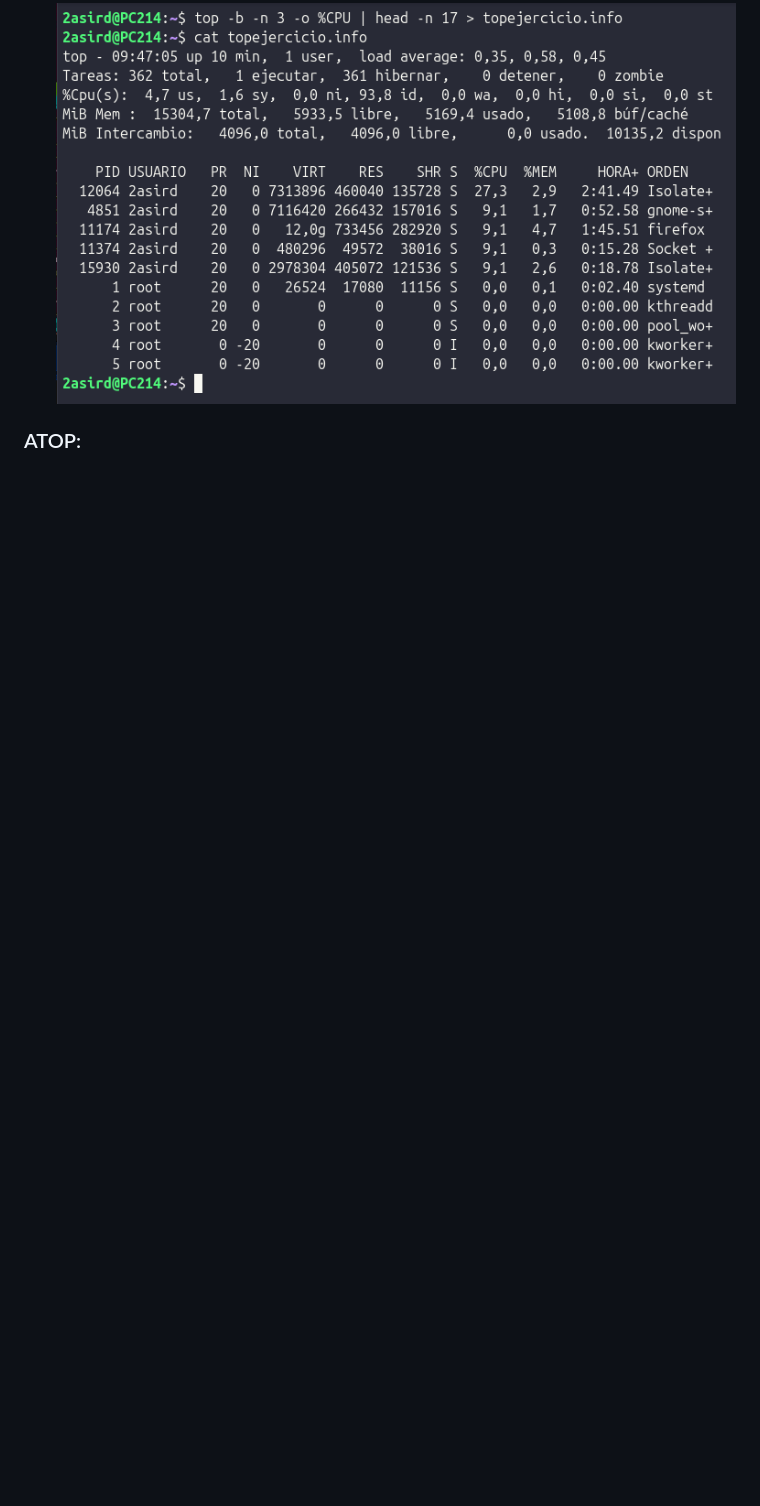
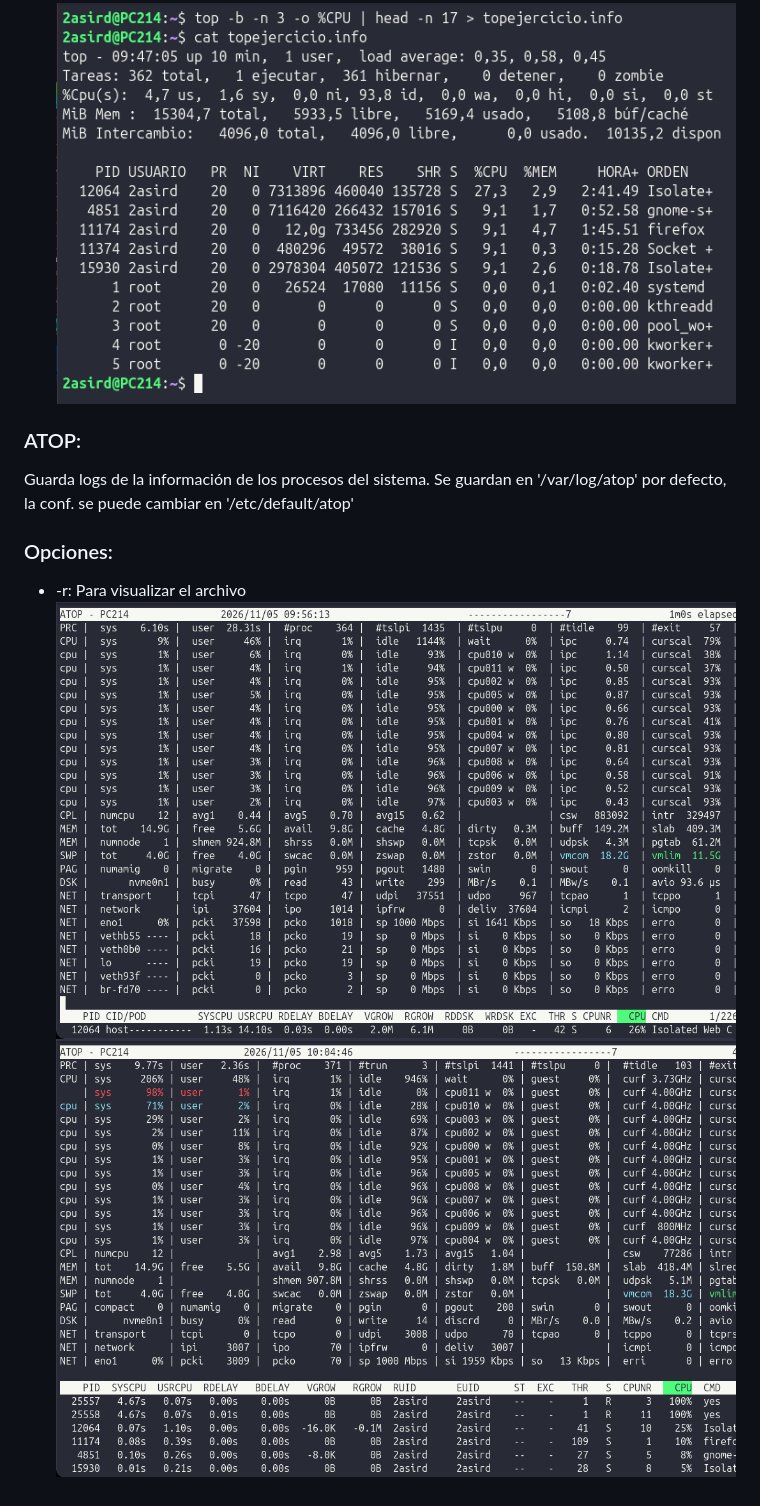
Before and after one commit to alvaroasir-24/Monitorizacion, a Markdown page: 1.md, the part around the change. Drawn GitHub-style; pictures changed too: img/1.8.png (added), img/1.9.png (added); blank space fills up the shorter version.

Commit message:
Modifico y termino 1.md

```diff
--- a/1.md
+++ b/1.md
@@ -38,3 +38,9 @@ Interfaz gráfica del comando Top. En el inferior puedes Ordenar, Buscar y Termi
 ![Ejercicio1](img/1ejercicio1.png)
 
 ### ATOP:
+Guarda logs de la información de los procesos del sistema. Se guardan en '/var/log/atop' por defecto, la conf. se puede cambiar en '/etc/default/atop'
+
+### Opciones:
+- -r: Para visualizar el archivo
+![Atop](img/1.8.png)
+![AtopYes](img/1.9.png)
```
